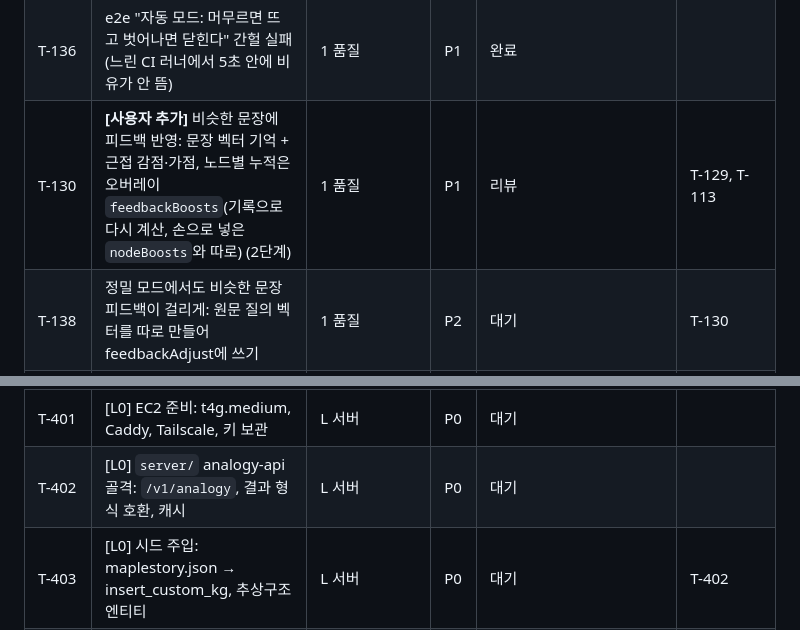
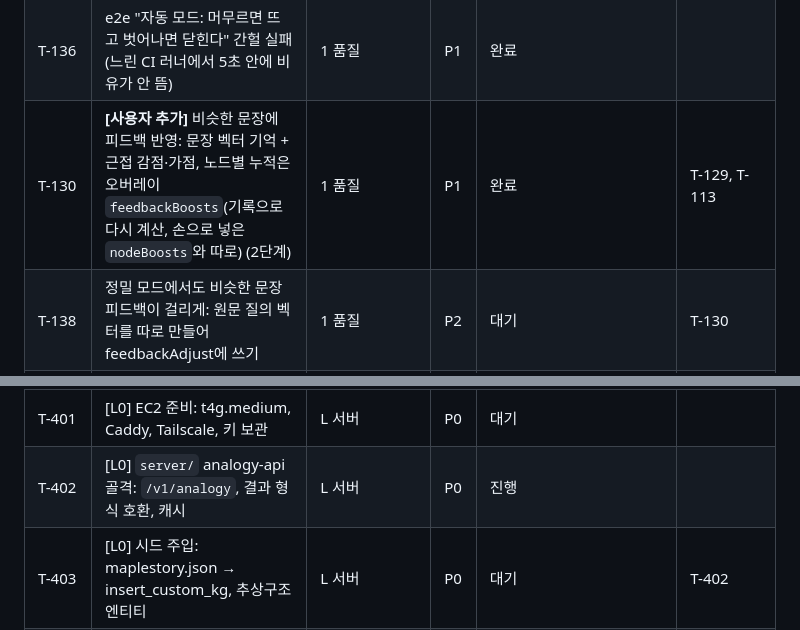
Before and after one commit to roasted-penguin/good-metaphor, a Markdown page: docs/TASKS.md, 2 parts joined by grey strips. Rendered like a GitHub page.

Commit message:
chore(T-402): 상태 진행, #21 병합 반영(T-130 완료)
Co-Authored-By: Claude Opus 5.5 <noreply@anthropic.com>

```diff
--- a/docs/TASKS.md
+++ b/docs/TASKS.md
@@ -31,7 +31,7 @@
 | T-106 | **[사용자 추가]** 말풍선 원클릭 피드백 UI(👍/👎, 다른 개념 고르기, 즉시 다시 비유, 되돌리기, 반영 표시) (ADR 0010) | 1 품질 | P0 | 완료 | T-129 |
 | T-129 | **[사용자 추가]** 피드백 층과 즉시 반영: 그 문장의 (문장, 노드) 제외·고정, 캐시 무효화 (ADR 0010 1단계) | 1 품질 | P0 | 완료 | D-7 |
 | T-136 | e2e "자동 모드: 머무르면 뜨고 벗어나면 닫힌다" 간헐 실패(느린 CI 러너에서 5초 안에 비유가 안 뜸) | 1 품질 | P1 | 완료 | |
-| T-130 | **[사용자 추가]** 비슷한 문장에 피드백 반영: 문장 벡터 기억 + 근접 감점·가점, 노드별 누적은 오버레이 `feedbackBoosts`(기록으로 다시 계산, 손으로 넣은 `nodeBoosts`와 따로) (2단계) | 1 품질 | P1 | 리뷰 | T-129, T-113 |
+| T-130 | **[사용자 추가]** 비슷한 문장에 피드백 반영: 문장 벡터 기억 + 근접 감점·가점, 노드별 누적은 오버레이 `feedbackBoosts`(기록으로 다시 계산, 손으로 넣은 `nodeBoosts`와 따로) (2단계) | 1 품질 | P1 | 완료 | T-129, T-113 |
 | T-138 | 정밀 모드에서도 비슷한 문장 피드백이 걸리게: 원문 질의 벡터를 따로 만들어 feedbackAdjust에 쓰기 | 1 품질 | P2 | 대기 | T-130 |
 | T-131 | **[사용자 추가]** 교정 → 태그 예문 후보·평가셋 후보, 승인 전 `eval --guard` 회귀 0 (3단계) | 1 품질 | P1 | 대기 | T-129, T-114 |
 | T-132 | **[사용자 추가]** 설정 화면 "내 피드백": 목록·되돌리기·초기화·내보내기·공통 개선 보내기(기본 꺼짐)·피드백 비율 | 1 품질 | P1 | 완료 | T-129 |
@@ -64,7 +64,7 @@
 | T-302 | 두 번째 공통 관심사: 식당 그래프 + 로그인 없이 관심사 선택 | 3 확장 | P1 | 대기 | T-304 |
 | T-303 | 크롬 웹스토어 공개 준비 | 3 확장 | P1 | 대기 | T-107, T-402 |
 | T-401 | [L0] EC2 준비: t4g.medium, Caddy, Tailscale, 키 보관 | L 서버 | P0 | 대기 | |
-| T-402 | [L0] `server/` analogy-api 골격: `/v1/analogy`, 결과 형식 호환, 캐시 | L 서버 | P0 | 대기 | |
+| T-402 | [L0] `server/` analogy-api 골격: `/v1/analogy`, 결과 형식 호환, 캐시 | L 서버 | P0 | 진행 | |
 | T-403 | [L0] 시드 주입: maplestory.json → insert_custom_kg, 추상구조 엔티티 | L 서버 | P0 | 대기 | T-402 |
 | T-404 | [L0] 확장 서버 모드 + 서버 장애 시 로컬 대체 | L 서버 | P0 | 대기 | T-402 |
 | T-405 | [L0] 평가 도구에 서버 모드 추가, 관문: 서버 hit@1 ≥ 브라우저 | L 서버 | P0 | 대기 | T-403 |
```
